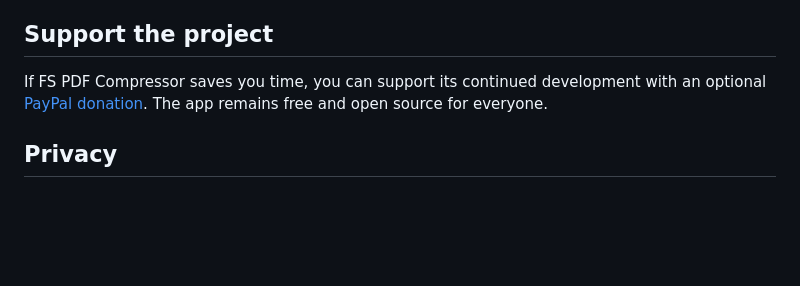
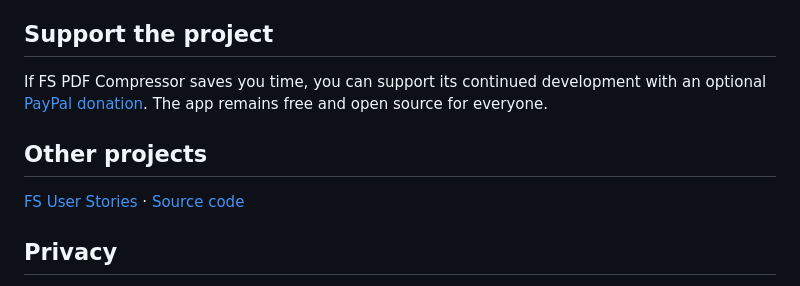
Before and after one commit to gitlares/fs-pdf-compressor, a Markdown page: README.md, the part around the change. Drawn GitHub-style; blank space fills up the shorter version.

Commit message:
Link FS User Stories from README

```diff
--- a/README.md
+++ b/README.md
@@ -140,6 +140,10 @@ If FS PDF Compressor saves you time, you can support its continued development
 with an optional [PayPal donation](https://www.paypal.com/donate/?hosted_button_id=7RDCBR3QXXEMJ).
 The app remains free and open source for everyone.
 
+## Other projects
+
+[FS User Stories](https://gitlares.github.io/fs-user-stories/) · [Source code](https://github.com/gitlares/fs-user-stories)
+
 ## Privacy
 
 PDFs never leave your computer. Network access is limited to documented update
```
